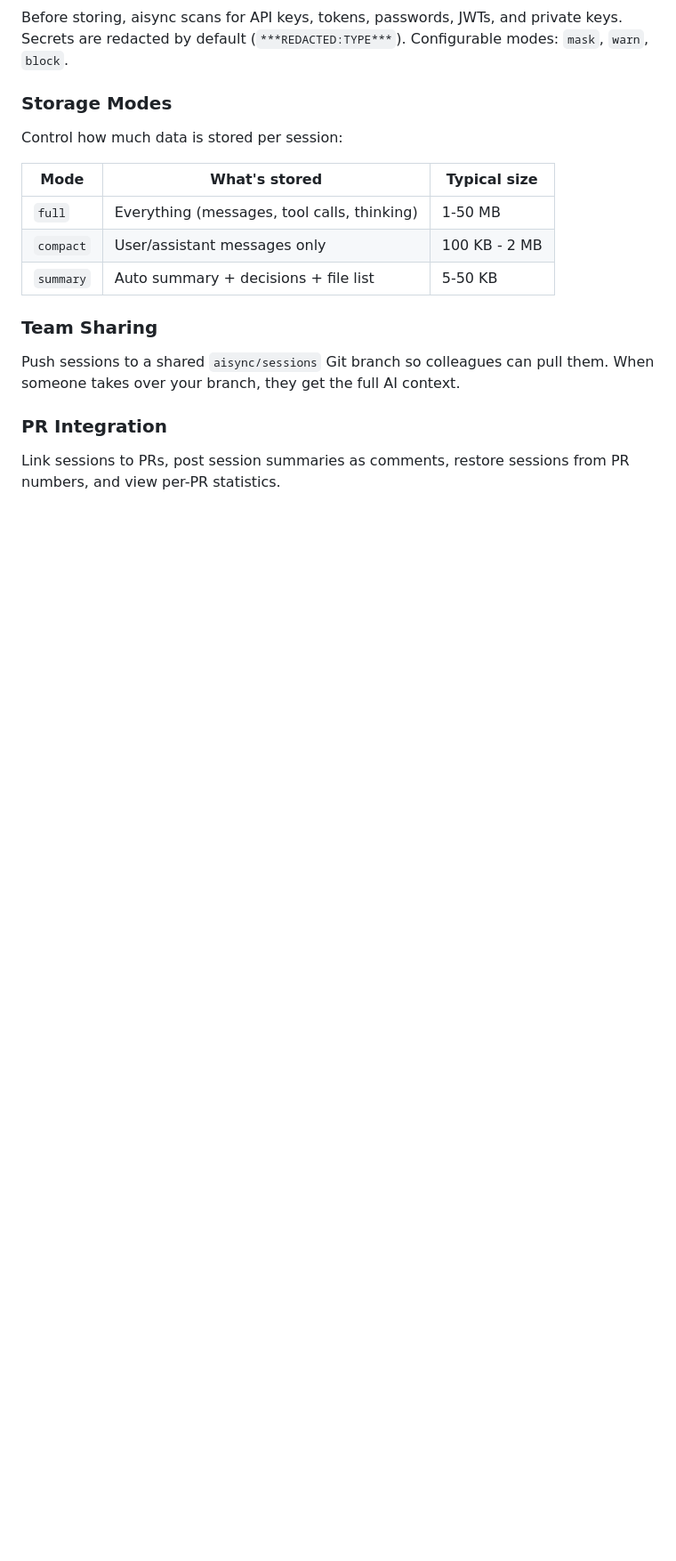
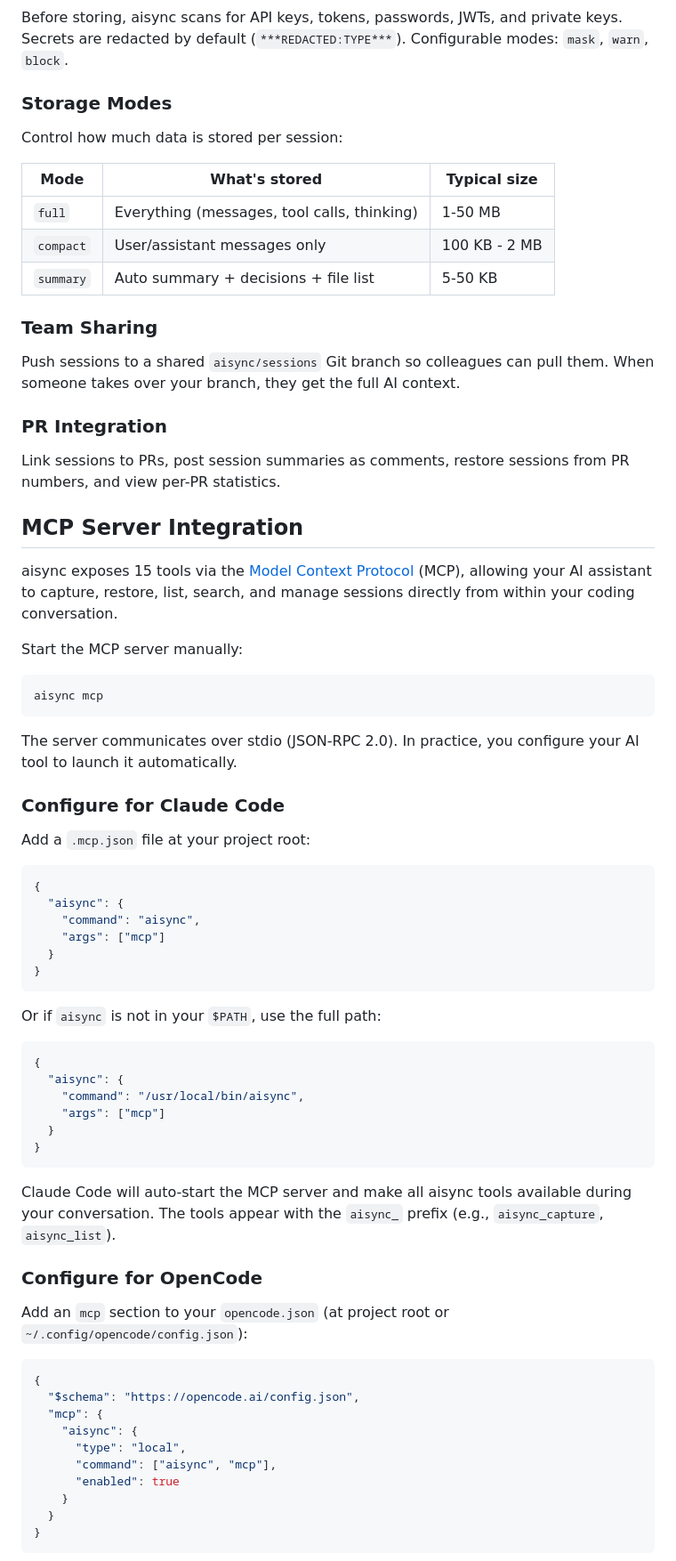
Before and after one commit to ChristopherAparicio/aisync, a Markdown page: README.md, the part around one of its changes. Shown at 89% size. GitHub-like rendering; blank space fills up the shorter version.

````diff
--- a/README.md
+++ b/README.md
@@ -128,3 +129,58 @@ Push sessions to a shared `aisync/sessions` Git branch so colleagues can pull th
 ### PR Integration
 Link sessions to PRs, post session summaries as comments, restore sessions from PR numbers, and view per-PR statistics.
 
+## MCP Server Integration
+
+aisync exposes 15 tools via the [Model Context Protocol](https://modelcontextprotocol.io/) (MCP), allowing your AI assistant to capture, restore, list, search, and manage sessions directly from within your coding conversation.
+
+Start the MCP server manually:
+
+```bash
+aisync mcp
+```
+
+The server communicates over stdio (JSON-RPC 2.0). In practice, you configure your AI tool to launch it automatically.
+
+### Configure for Claude Code
+
+Add a `.mcp.json` file at your project root:
+
+```json
+{
+  "aisync": {
+    "command": "aisync",
+    "args": ["mcp"]
+  }
+}
+```
+
+Or if `aisync` is not in your `$PATH`, use the full path:
+
+```json
+{
+  "aisync": {
+    "command": "/usr/local/bin/aisync",
+    "args": ["mcp"]
+  }
+}
+```
+
+Claude Code will auto-start the MCP server and make all aisync tools available during your conversation. The tools appear with the `aisync_` prefix (e.g., `aisync_capture`, `aisync_list`).
+
+### Configure for OpenCode
+
+Add an `mcp` section to your `opencode.json` (at project root or `~/.config/opencode/config.json`):
+
+```jsonc
+{
+  "$schema": "https://opencode.ai/config.json",
+  "mcp": {
+    "aisync": {
+      "type": "local",
+      "command": ["aisync", "mcp"],
+      "enabled": true
+    }
+  }
+}
+```
+
````
Also changed, not shown: other parts of README.md (+39 -4 lines), roadmap.md (+1 -1 lines).
